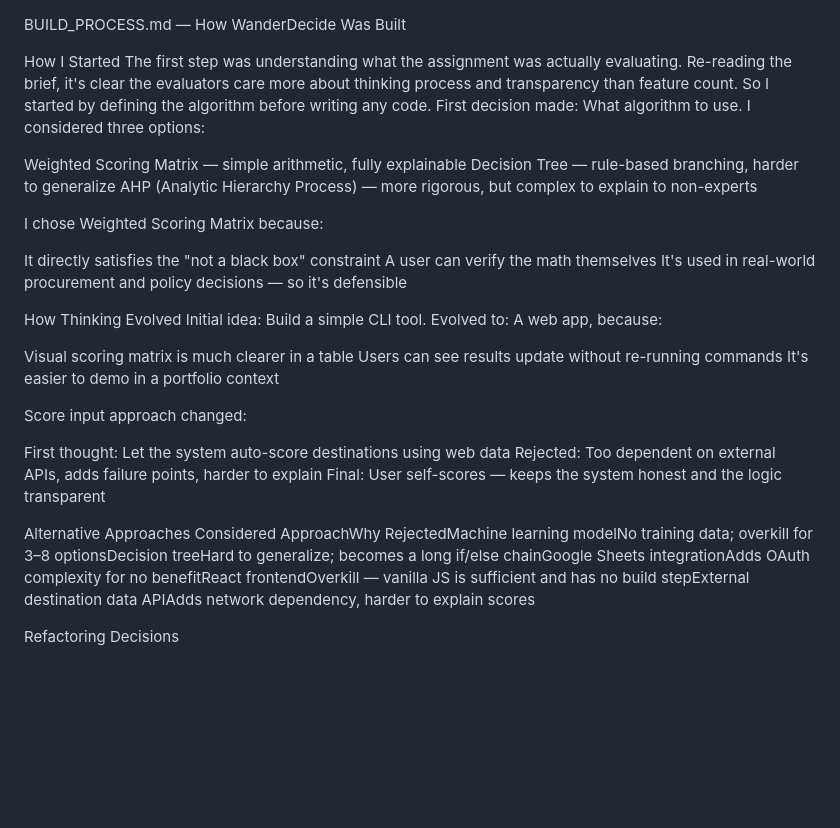
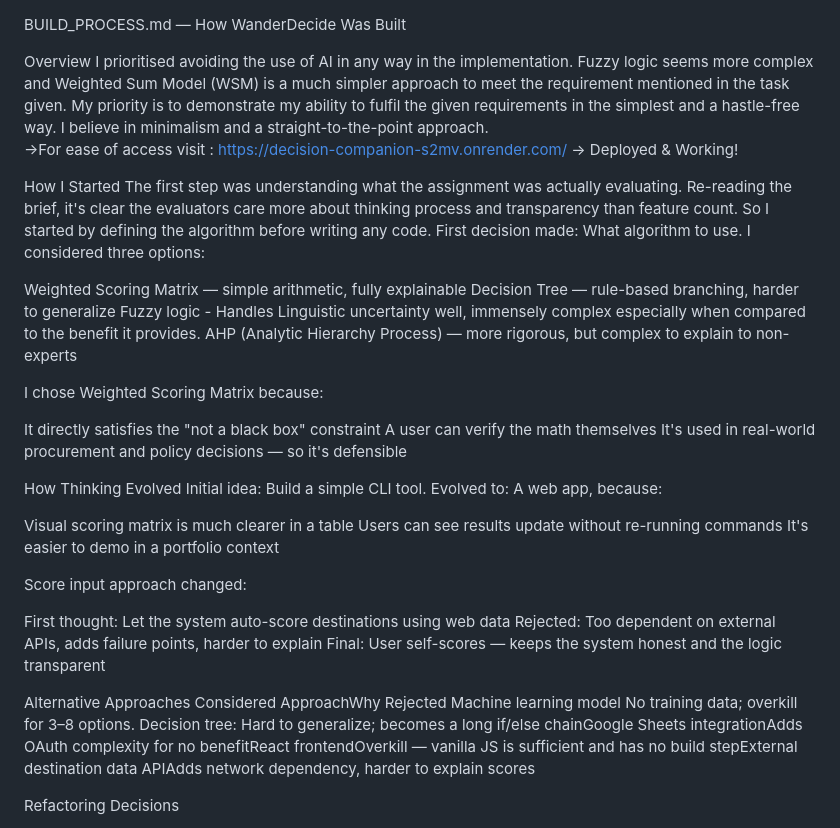
Before and after one commit to robinhood-chrismj/decision-companion, a Markdown page: BUILD_PROCESS.md, the part around one of its changes. Rendered like a GitHub page; blank space fills up the shorter version.

```diff
--- a/BUILD_PROCESS.md
+++ b/BUILD_PROCESS.md
@@ -1,4 +1,9 @@
 BUILD_PROCESS.md — How WanderDecide Was Built
+
+Overview
+I prioritised avoiding the use of AI in any way in the implementation. Fuzzy logic seems more complex and Weighted Sum Model (WSM) is a much simpler approach to meet the requirement mentioned in the task given.
+My priority is to demonstrate my ability to fulfil the given requirements in the simplest and a hastle-free way. I believe in minimalism and a straight-to-the-point approach.
+->For ease of access visit : https://decision-companion-s2mv.onrender.com/ -> Deployed & Working!
 
 How I Started
 The first step was understanding what the assignment was actually evaluating. Re-reading the brief, it's clear the evaluators care more about thinking process and transparency than feature count. So I started by defining the algorithm before writing any code.
@@ -7,6 +12,7 @@ I considered three options:
 
 Weighted Scoring Matrix — simple arithmetic, fully explainable
 Decision Tree — rule-based branching, harder to generalize
+Fuzzy logic - Handles Linguistic uncertainty well, immensely complex especially when compared to the benefit it provides.
 AHP (Analytic Hierarchy Process) — more rigorous, but complex to explain to non-experts
 
 I chose Weighted Scoring Matrix because:
@@ -32,7 +38,7 @@ Final: User self-scores — keeps the system honest and the logic transparent
 
 
 Alternative Approaches Considered
-ApproachWhy RejectedMachine learning modelNo training data; overkill for 3–8 optionsDecision treeHard to generalize; becomes a long if/else chainGoogle Sheets integrationAdds OAuth complexity for no benefitReact frontendOverkill — vanilla JS is sufficient and has no build stepExternal destination data APIAdds network dependency, harder to explain scores
+ApproachWhy Rejected Machine learning model No training data; overkill for 3–8 options. Decision tree: Hard to generalize; becomes a long if/else chainGoogle Sheets integrationAdds OAuth complexity for no benefitReact frontendOverkill — vanilla JS is sufficient and has no build stepExternal destination data APIAdds network dependency, harder to explain scores
 
 Refactoring Decisions
 
```
Also changed, not shown: other parts of BUILD_PROCESS.md (+1 -0 lines).
